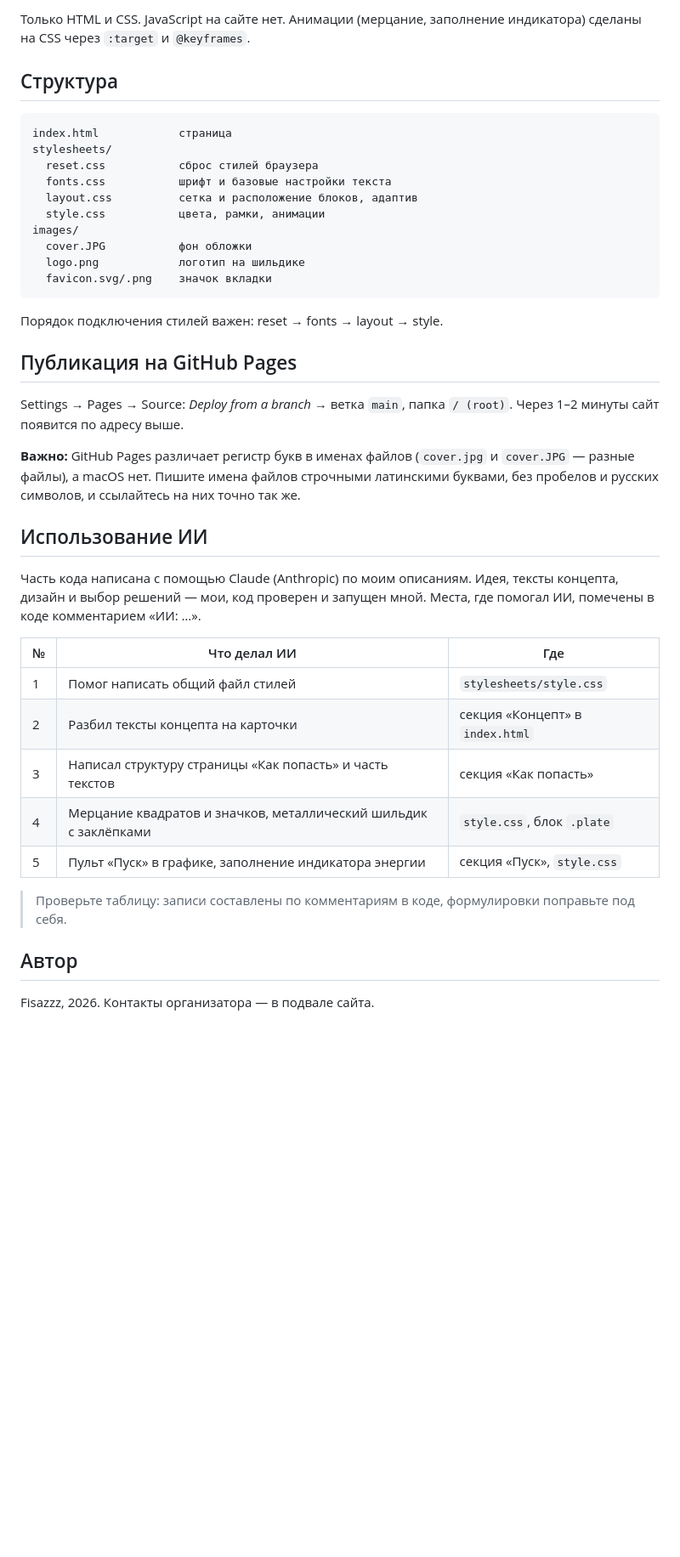
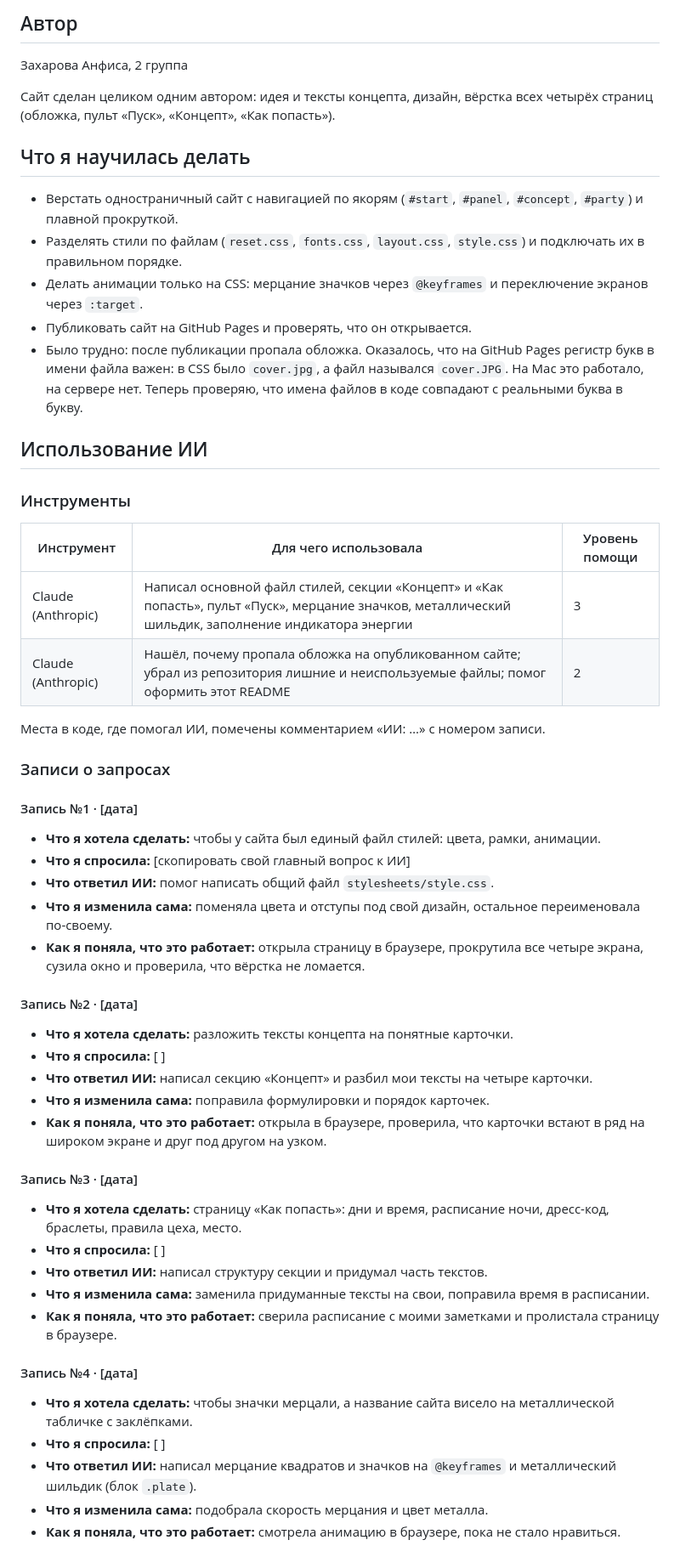
Before and after one commit to Fisazzz/Disco-toque, a Markdown page: README.md, the part around one of its changes. Shown at 85% size. GitHub-like rendering; blank space fills up the shorter version.

Commit message:
README: переписан по гайдлайну (автор, скриншот, раздел об ИИ)

````diff
--- a/README.md
+++ b/README.md
@@ -19,43 +14,56 @@
 
-Только HTML и CSS. JavaScript на сайте нет. Анимации (мерцание, заполнение индикатора) сделаны на CSS через `:target` и `@keyframes`.
+## Автор
 
-## Структура
+Захарова Анфиса, 2 группа
 
-```
-index.html            страница
-stylesheets/
-  reset.css           сброс стилей браузера
-  fonts.css           шрифт и базовые настройки текста
-  layout.css          сетка и расположение блоков, адаптив
-  style.css           цвета, рамки, анимации
-images/
-  cover.JPG           фон обложки
-  logo.png            логотип на шильдике
-  favicon.svg/.png    значок вкладки
-```
+Сайт сделан целиком одним автором: идея и тексты концепта, дизайн, вёрстка всех четырёх страниц (обложка, пульт «Пуск», «Концепт», «Как попасть»).
 
-Порядок подключения стилей важен: reset → fonts → layout → style.
+## Что я научилась делать
 
-## Публикация на GitHub Pages
-
-Settings → Pages → Source: *Deploy from a branch* → ветка `main`, папка `/ (root)`. Через 1–2 минуты сайт появится по адресу выше.
-
-**Важно:** GitHub Pages различает регистр букв в именах файлов (`cover.jpg` и `cover.JPG` — разные файлы), а macOS нет. Пишите имена файлов строчными латинскими буквами, без пробелов и русских символов, и ссылайтесь на них точно так же.
+- Верстать одностраничный сайт с навигацией по якорям (`#start`, `#panel`, `#concept`, `#party`) и плавной прокруткой.
+- Разделять стили по файлам (`reset.css`, `fonts.css`, `layout.css`, `style.css`) и подключать их в правильном порядке.
+- Делать анимации только на CSS: мерцание значков через `@keyframes` и переключение экранов через `:target`.
+- Публиковать сайт на GitHub Pages и проверять, что он открывается.
+- Было трудно: после публикации пропала обложка. Оказалось, что на GitHub Pages регистр букв в имени файла важен: в CSS было `cover.jpg`, а файл назывался `cover.JPG`. На Mac это работало, на сервере нет. Теперь проверяю, что имена файлов в коде совпадают с реальными буква в букву.
 
 ## Использование ИИ
 
-Часть кода написана с помощью Claude (Anthropic) по моим описаниям. Идея, тексты концепта, дизайн и выбор решений — мои, код проверен и запущен мной. Места, где помогал ИИ, помечены в коде комментарием «ИИ: …».
+### Инструменты
 
-| № | Что делал ИИ | Где |
-|---|--------------|-----|
-| 1 | Помог написать общий файл стилей | `stylesheets/style.css` |
-| 2 | Разбил тексты концепта на карточки | секция «Концепт» в `index.html` |
-| 3 | Написал структуру страницы «Как попасть» и часть текстов | секция «Как попасть» |
-| 4 | Мерцание квадратов и значков, металлический шильдик с заклёпками | `style.css`, блок `.plate` |
-| 5 | Пульт «Пуск» в графике, заполнение индикатора энергии | секция «Пуск», `style.css` |
+| Инструмент | Для чего использовала | Уровень помощи |
+|------------|-----------------------|----------------|
+| Claude (Anthropic) | Написал основной файл стилей, секции «Концепт» и «Как попасть», пульт «Пуск», мерцание значков, металлический шильдик, заполнение индикатора энергии | 3 |
+| Claude (Anthropic) | Нашёл, почему пропала обложка на опубликованном сайте; убрал из репозитория лишние и неиспользуемые файлы; помог оформить этот README | 2 |
 
-> Проверьте таблицу: записи составлены по комментариям в коде, формулировки поправьте под себя.
+Места в коде, где помогал ИИ, помечены комментарием «ИИ: …» с номером записи.
 
-## Автор
+### Записи о запросах
 
-Fisazzz, 2026. Контакты организатора — в подвале сайта.
+#### Запись №1 · [дата]
+- **Что я хотела сделать:** чтобы у сайта был единый файл стилей: цвета, рамки, анимации.
+- **Что я спросила:** [скопировать свой главный вопрос к ИИ]
+- **Что ответил ИИ:** помог написать общий файл `stylesheets/style.css`.
+- **Что я изменила сама:** поменяла цвета и отступы под свой дизайн, остальное переименовала по-своему.
+- **Как я поняла, что это работает:** открыла страницу в браузере, прокрутила все четыре экрана, сузила окно и проверила, что вёрстка не ломается.
+
+#### Запись №2 · [дата]
+- **Что я хотела сделать:** разложить тексты концепта на понятные карточки.
+- **Что я спросила:** [ ]
+- **Что ответил ИИ:** написал секцию «Концепт» и разбил мои тексты на четыре карточки.
+- **Что я изменила сама:** поправила формулировки и порядок карточек.
+- **Как я поняла, что это работает:** открыла в браузере, проверила, что карточки встают в ряд на широком экране и друг под другом на узком.
+
+#### Запись №3 · [дата]
+- **Что я хотела сделать:** страницу «Как попасть»: дни и время, расписание ночи, дресс-код, браслеты, правила цеха, место.
+- **Что я спросила:** [ ]
+- **Что ответил ИИ:** написал структуру секции и придумал часть текстов.
+- **Что я изменила сама:** заменила придуманные тексты на свои, поправила время в расписании.
+- **Как я поняла, что это работает:** сверила расписание с моими заметками и пролистала страницу в браузере.
+
+#### Запись №4 · [дата]
+- **Что я хотела сделать:** чтобы значки мерцали, а название сайта висело на металлической табличке с заклёпками.
+- **Что я спросила:** [ ]
+- **Что ответил ИИ:** написал мерцание квадратов и значков на `@keyframes` и металлический шильдик (блок `.plate`).
+- **Что я изменила сама:** подобрала скорость мерцания и цвет металла.
+- **Как я поняла, что это работает:** смотрела анимацию в браузере, пока не стало нравиться.
+
````
Also changed, not shown: other parts of README.md (+23 -11 lines).
